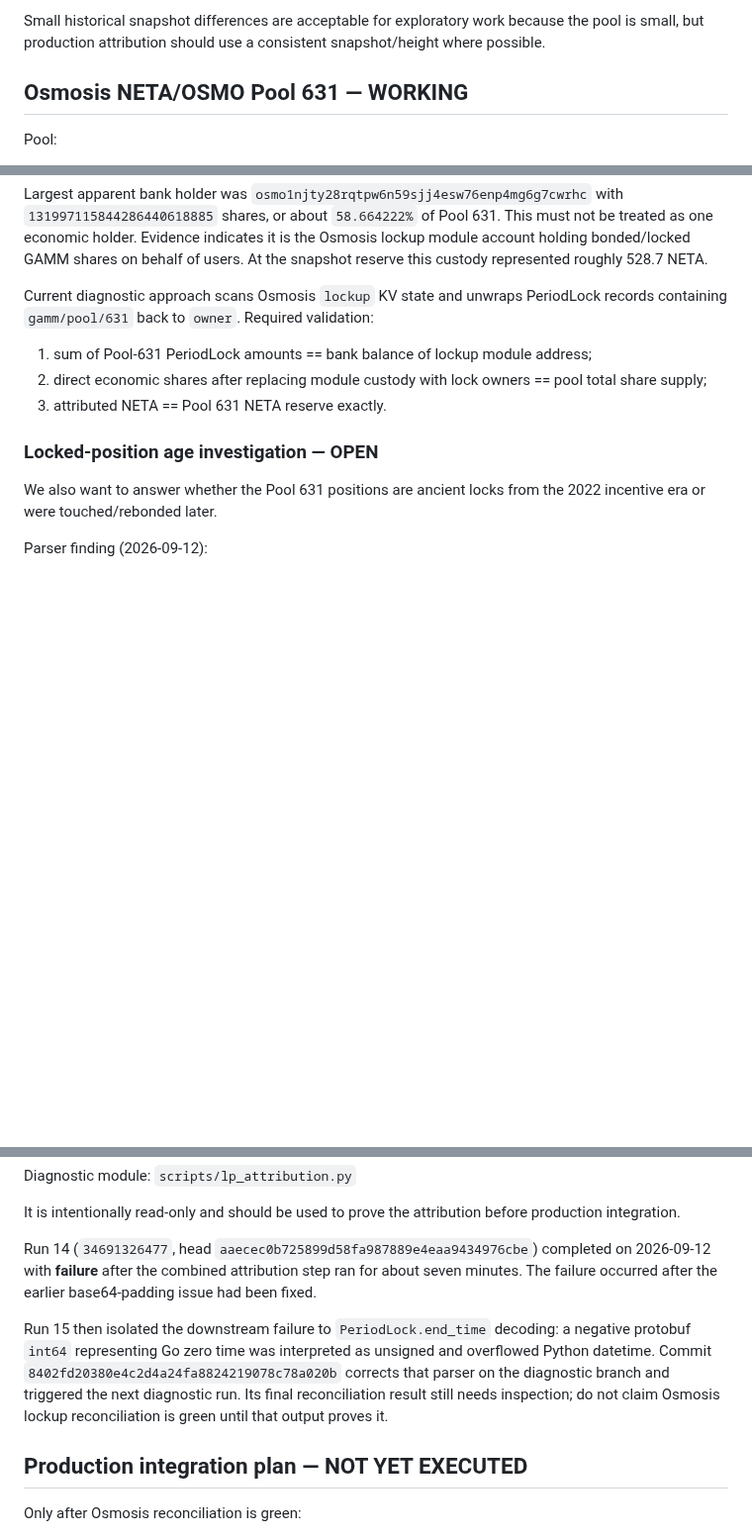
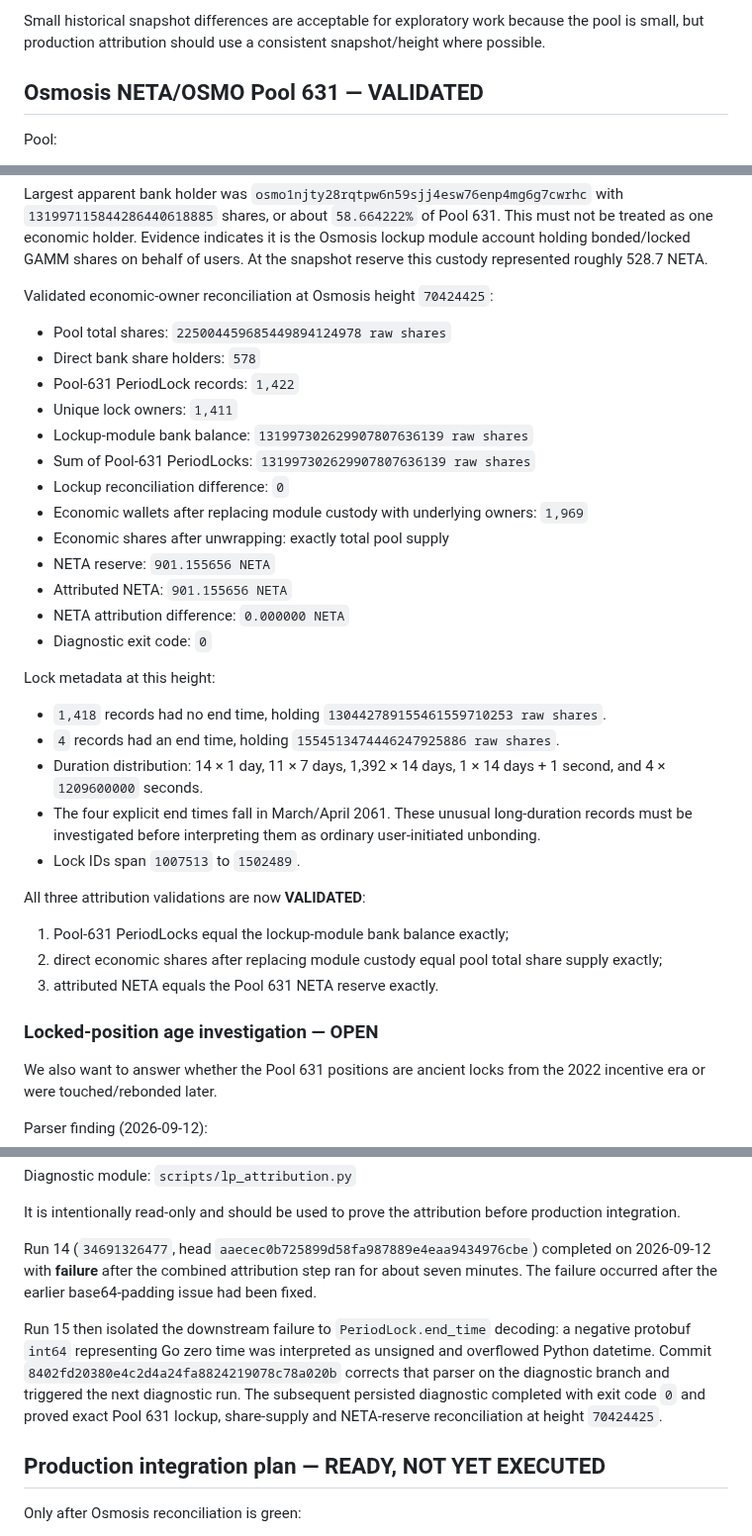
Before and after one commit to cristianoneta/neta-website, a Markdown page: docs/NETA_REBORN_CHECKPOINT.md, 3 parts joined by grey strips. Shown at 99% size. Drawn GitHub-style; blank space fills up the shorter version.

Commit message:
Record validated Pool 631 economic-owner reconciliation

```diff
--- a/docs/NETA_REBORN_CHECKPOINT.md
+++ b/docs/NETA_REBORN_CHECKPOINT.md
@@ -53,7 +53,7 @@ Important WYND edge case: seven non-empty `locked_tokens` entries inside stake o
 
 Small historical snapshot differences are acceptable for exploratory work because the pool is small, but production attribution should use a consistent snapshot/height where possible.
 
-## Osmosis NETA/OSMO Pool 631 — WORKING
+## Osmosis NETA/OSMO Pool 631 — VALIDATED
 Pool:
 - Pool ID: `631`
 - share denom: `gamm/pool/631`
@@ -70,10 +70,32 @@ Initial fixed-height bank-share scan at Osmosis height `70421906` was internally
 
 Largest apparent bank holder was `osmo1njty28rqtpw6n59sjj4esw76enp4mg6g7cwrhc` with `131997115844286440618885` shares, or about `58.664222%` of Pool 631. This must not be treated as one economic holder. Evidence indicates it is the Osmosis lockup module account holding bonded/locked GAMM shares on behalf of users. At the snapshot reserve this custody represented roughly 528.7 NETA.
 
-Current diagnostic approach scans Osmosis `lockup` KV state and unwraps PeriodLock records containing `gamm/pool/631` back to `owner`. Required validation:
-1. sum of Pool-631 PeriodLock amounts == bank balance of lockup module address;
-2. direct economic shares after replacing module custody with lock owners == pool total share supply;
-3. attributed NETA == Pool 631 NETA reserve exactly.
+Validated economic-owner reconciliation at Osmosis height `70424425`:
+- Pool total shares: `225004459685449894124978 raw shares`
+- Direct bank share holders: `578`
+- Pool-631 PeriodLock records: `1,422`
+- Unique lock owners: `1,411`
+- Lockup-module bank balance: `131997302629907807636139 raw shares`
+- Sum of Pool-631 PeriodLocks: `131997302629907807636139 raw shares`
+- Lockup reconciliation difference: `0`
+- Economic wallets after replacing module custody with underlying owners: `1,969`
+- Economic shares after unwrapping: exactly total pool supply
+- NETA reserve: `901.155656 NETA`
+- Attributed NETA: `901.155656 NETA`
+- NETA attribution difference: `0.000000 NETA`
+- Diagnostic exit code: `0`
+
+Lock metadata at this height:
+- `1,418` records had no end time, holding `130442789155461559710253 raw shares`.
+- `4` records had an end time, holding `1554513474446247925886 raw shares`.
+- Duration distribution: 14 × 1 day, 11 × 7 days, 1,392 × 14 days, 1 × 14 days + 1 second, and 4 × `1209600000` seconds.
+- The four explicit end times fall in March/April 2061. These unusual long-duration records must be investigated before interpreting them as ordinary user-initiated unbonding.
+- Lock IDs span `1007513` to `1502489`.
+
+All three attribution validations are now **VALIDATED**:
+1. Pool-631 PeriodLocks equal the lockup-module bank balance exactly;
+2. direct economic shares after replacing module custody equal pool total share supply exactly;
+3. attributed NETA equals the Pool 631 NETA reserve exactly.
 
 ### Locked-position age investigation — OPEN
 We also want to answer whether the Pool 631 positions are ancient locks from the 2022 incentive era or were touched/rebonded later.
@@ -110,9 +132,9 @@ It is intentionally read-only and should be used to prove the attribution before
 
 Run 14 (`34691326477`, head `aaecec0b725899d58fa987889e4eaa9434976cbe`) completed on 2026-09-12 with **failure** after the combined attribution step ran for about seven minutes. The failure occurred after the earlier base64-padding issue had been fixed.
 
-Run 15 then isolated the downstream failure to `PeriodLock.end_time` decoding: a negative protobuf `int64` representing Go zero time was interpreted as unsigned and overflowed Python datetime. Commit `8402fd20380e4c2d4a24fa8824219078c78a020b` corrects that parser on the diagnostic branch and triggered the next diagnostic run. Its final reconciliation result still needs inspection; do not claim Osmosis lockup reconciliation is green until that output proves it.
+Run 15 then isolated the downstream failure to `PeriodLock.end_time` decoding: a negative protobuf `int64` representing Go zero time was interpreted as unsigned and overflowed Python datetime. Commit `8402fd20380e4c2d4a24fa8824219078c78a020b` corrects that parser on the diagnostic branch and triggered the next diagnostic run. The subsequent persisted diagnostic completed with exit code `0` and proved exact Pool 631 lockup, share-supply and NETA-reserve reconciliation at height `70424425`.
 
-## Production integration plan — NOT YET EXECUTED
+## Production integration plan — READY, NOT YET EXECUTED
 Only after Osmosis reconciliation is green:
 1. Reuse the existing 4-worker Osmosis 512-prefix bank scan in `scripts/run_neta_data.py` to collect both NETA and `gamm/pool/631` in the same pass. Do not add a second expensive full bank scan.
 2. Attribute WYND pool NETA from a consistent Juno snapshot and Pool 631 NETA from the same Osmosis snapshot/height used for shares where possible.
```
Also changed, not shown: other parts of docs/NETA_REBORN_CHECKPOINT.md (+1 -1 lines).
